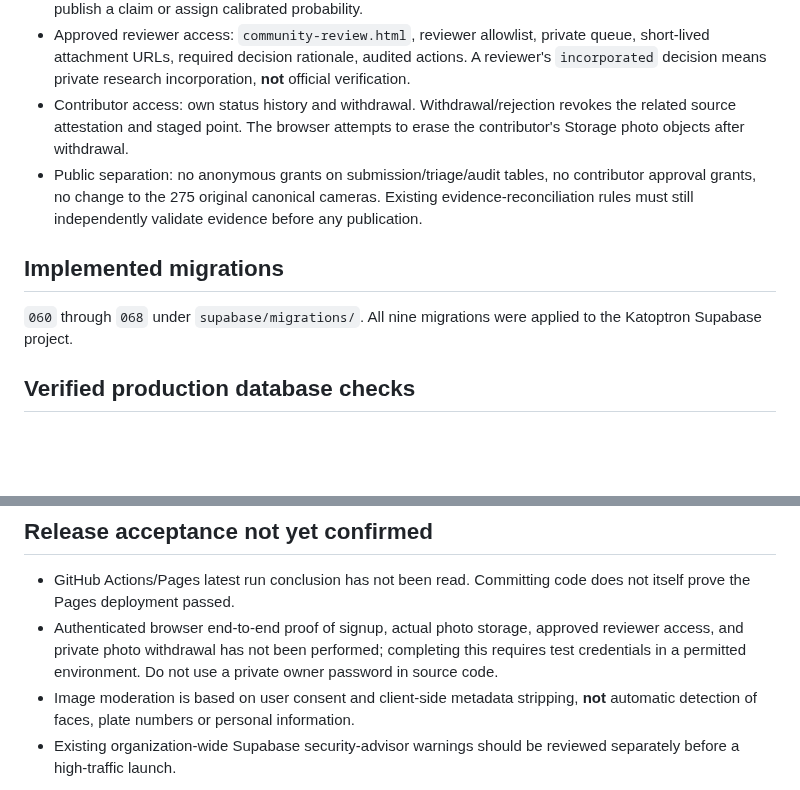
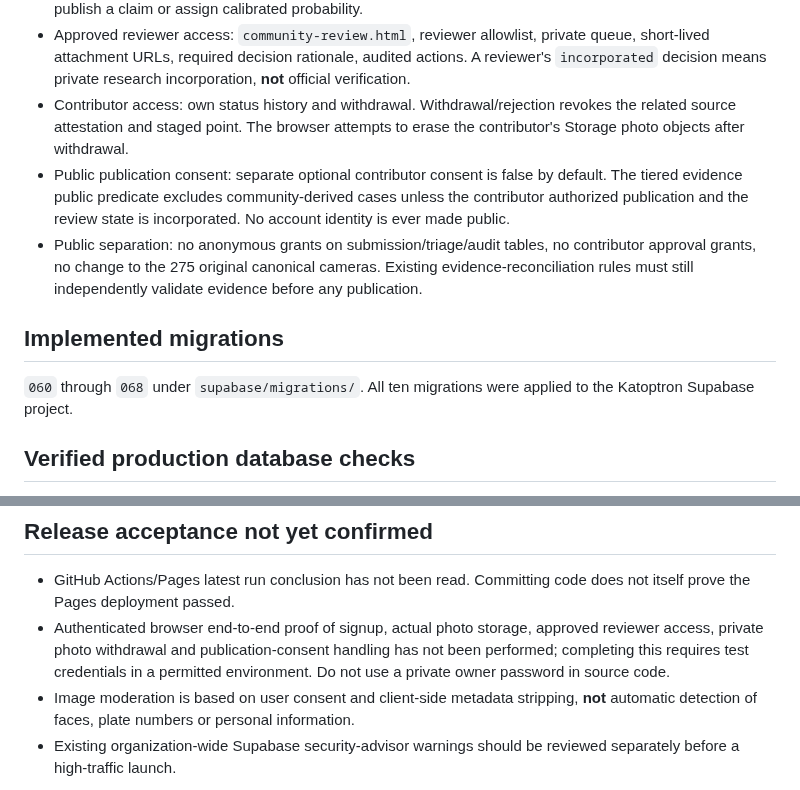
Before and after one commit to ayeemecee0/Kathreptos, a Markdown page: docs/milestone-5-community-evidence.md, 2 parts joined by grey strips. Rendered like a GitHub page; blank space fills up the shorter version.

Commit message:
Update Milestone 5 release documentation for explicit consent and migration 069

```diff
--- a/docs/milestone-5-community-evidence.md
+++ b/docs/milestone-5-community-evidence.md
@@ -11,11 +11,12 @@ Updated 2026-10-23.
 - Screening: private approximate-coordinate lookup for nearby reports or existing verified points; does not publish a claim or assign calibrated probability.
 - Approved reviewer access: `community-review.html`, reviewer allowlist, private queue, short-lived attachment URLs, required decision rationale, audited actions. A reviewer's `incorporated` decision means private research incorporation, **not** official verification.
 - Contributor access: own status history and withdrawal. Withdrawal/rejection revokes the related source attestation and staged point. The browser attempts to erase the contributor's Storage photo objects after withdrawal.
+- Public publication consent: separate optional contributor consent is false by default. The tiered evidence public predicate excludes community-derived cases unless the contributor authorized publication and the review state is incorporated. No account identity is ever made public.
 - Public separation: no anonymous grants on submission/triage/audit tables, no contributor approval grants, no change to the 275 original canonical cameras. Existing evidence-reconciliation rules must still independently validate evidence before any publication.
 
 ## Implemented migrations
 
-`060` through `068` under `supabase/migrations/`. All nine migrations were applied to the Katoptron Supabase project.
+`060` through `068` under `supabase/migrations/`. All ten migrations were applied to the Katoptron Supabase project.
 
 ## Verified production database checks
 
@@ -35,7 +36,7 @@ Updated 2026-10-23.
 ## Release acceptance not yet confirmed
 
 - GitHub Actions/Pages latest run conclusion has not been read. Committing code does not itself prove the Pages deployment passed.
-- Authenticated browser end-to-end proof of signup, actual photo storage, approved reviewer access, and private photo withdrawal has not been performed; completing this requires test credentials in a permitted environment. Do not use a private owner password in source code.
+- Authenticated browser end-to-end proof of signup, actual photo storage, approved reviewer access, private photo withdrawal and publication-consent handling has not been performed; completing this requires test credentials in a permitted environment. Do not use a private owner password in source code.
 - Image moderation is based on user consent and client-side metadata stripping, **not** automatic detection of faces, plate numbers or personal information.
 - Existing organization-wide Supabase security-advisor warnings should be reviewed separately before a high-traffic launch.
 
```
